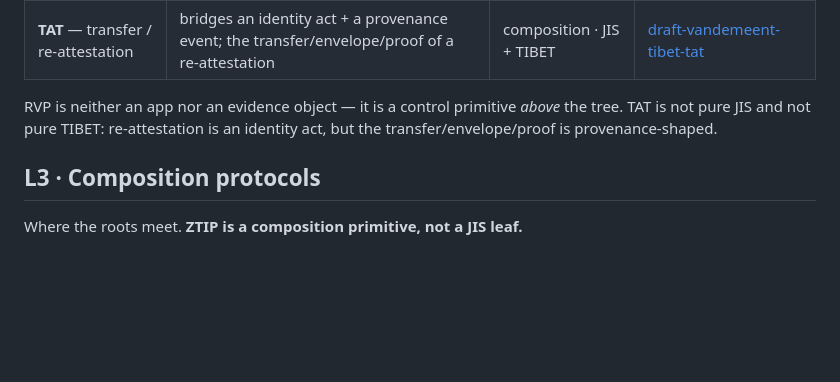
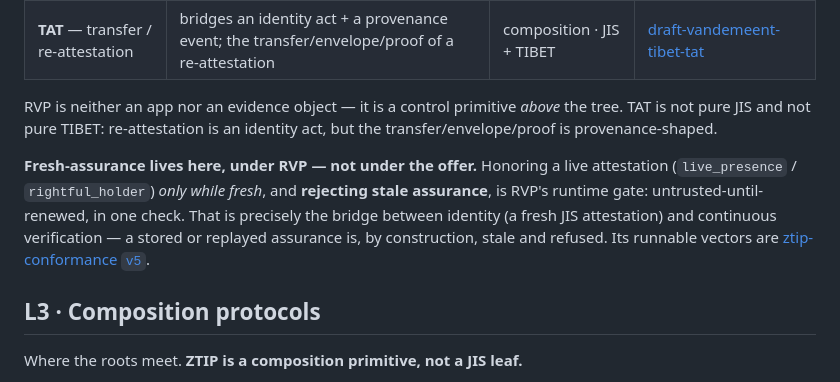
Before and after one commit to Jtel-ZTIP-w3c/Jtel-ZTIP-w3c.github.io, a Markdown page: INTEROP.md, the part around the change. Rendered like a GitHub page; blank space fills up the shorter version.

Commit message:
atlas L2: fresh-assurance lives under RVP (reject stale = identity↔continuous-verification bridge), not the offer

```diff
--- a/INTEROP.md
+++ b/INTEROP.md
@@ -85,6 +85,13 @@ RVP is neither an app nor an evidence object — it is a control primitive *abov
 TAT is not pure JIS and not pure TIBET: re-attestation is an identity act, but the
 transfer/envelope/proof is provenance-shaped.
 
+**Fresh-assurance lives here, under RVP — not under the offer.** Honoring a live attestation
+(`live_presence` / `rightful_holder`) *only while fresh*, and **rejecting stale assurance**,
+is RVP's runtime gate: untrusted-until-renewed, in one check. That is precisely the bridge
+between identity (a fresh JIS attestation) and continuous verification — a stored or replayed
+assurance is, by construction, stale and refused. Its runnable vectors are
+[ztip-conformance `v5`](https://github.com/Jtel-ZTIP-w3c/ztip-conformance).
+
 ## L3 · Composition protocols
 
 Where the roots meet. **ZTIP is a composition primitive, not a JIS leaf.**
```
